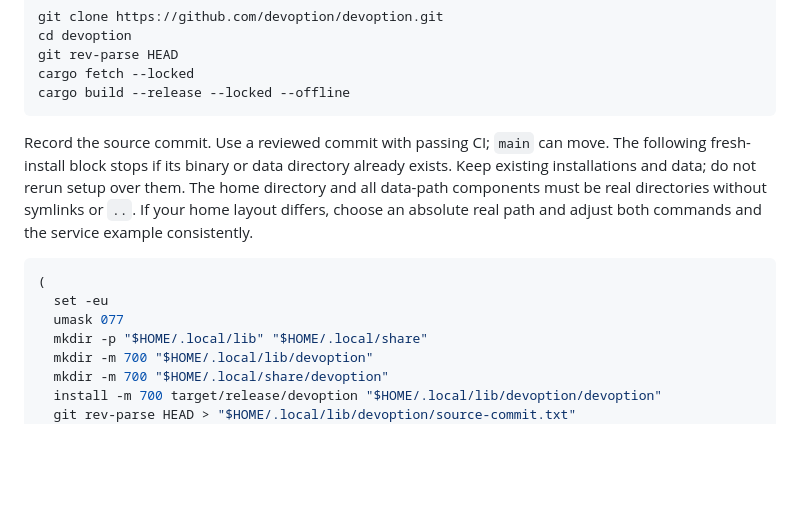
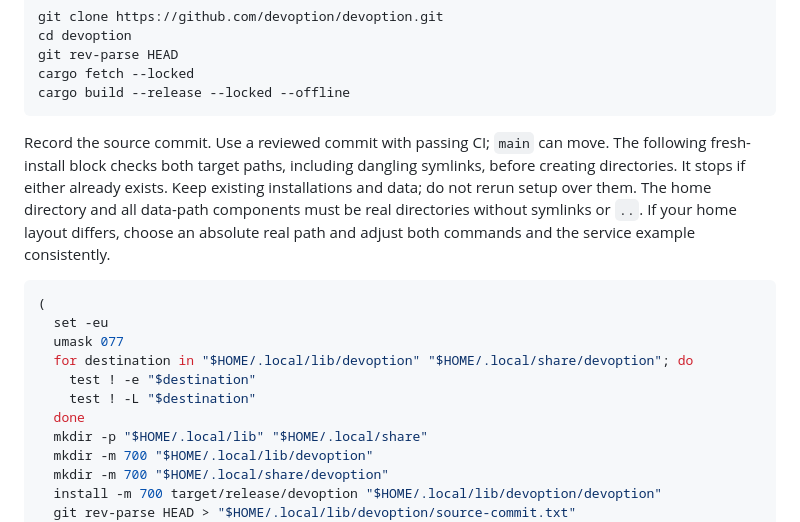
Before and after one commit to devoption/devoption, a Markdown page: docs/private-linux-install.md, the part around the change. Drawn GitHub-style; blank space fills up the shorter version.

Commit message:
docs: preflight private installation destinations
Refs #90

````diff
--- a/docs/private-linux-install.md
+++ b/docs/private-linux-install.md
@@ -29,8 +29,9 @@ cargo build --release --locked --offline
 ```
 
 Record the source commit. Use a reviewed commit with passing CI; `main` can move.
-The following fresh-install block stops if its binary or data directory already
-exists. Keep existing installations and data; do not rerun setup over them.
+The following fresh-install block checks both target paths, including dangling
+symlinks, before creating directories. It stops if either already exists. Keep
+existing installations and data; do not rerun setup over them.
 The home directory and all data-path components must be real directories without
 symlinks or `..`. If your home layout differs, choose an absolute real path and
 adjust both commands and the service example consistently.
@@ -39,6 +40,10 @@ adjust both commands and the service example consistently.
 (
   set -eu
   umask 077
+  for destination in "$HOME/.local/lib/devoption" "$HOME/.local/share/devoption"; do
+    test ! -e "$destination"
+    test ! -L "$destination"
+  done
   mkdir -p "$HOME/.local/lib" "$HOME/.local/share"
   mkdir -m 700 "$HOME/.local/lib/devoption"
   mkdir -m 700 "$HOME/.local/share/devoption"
````
Also changed, not shown: CHANGELOG.md (+5 -3 lines).
